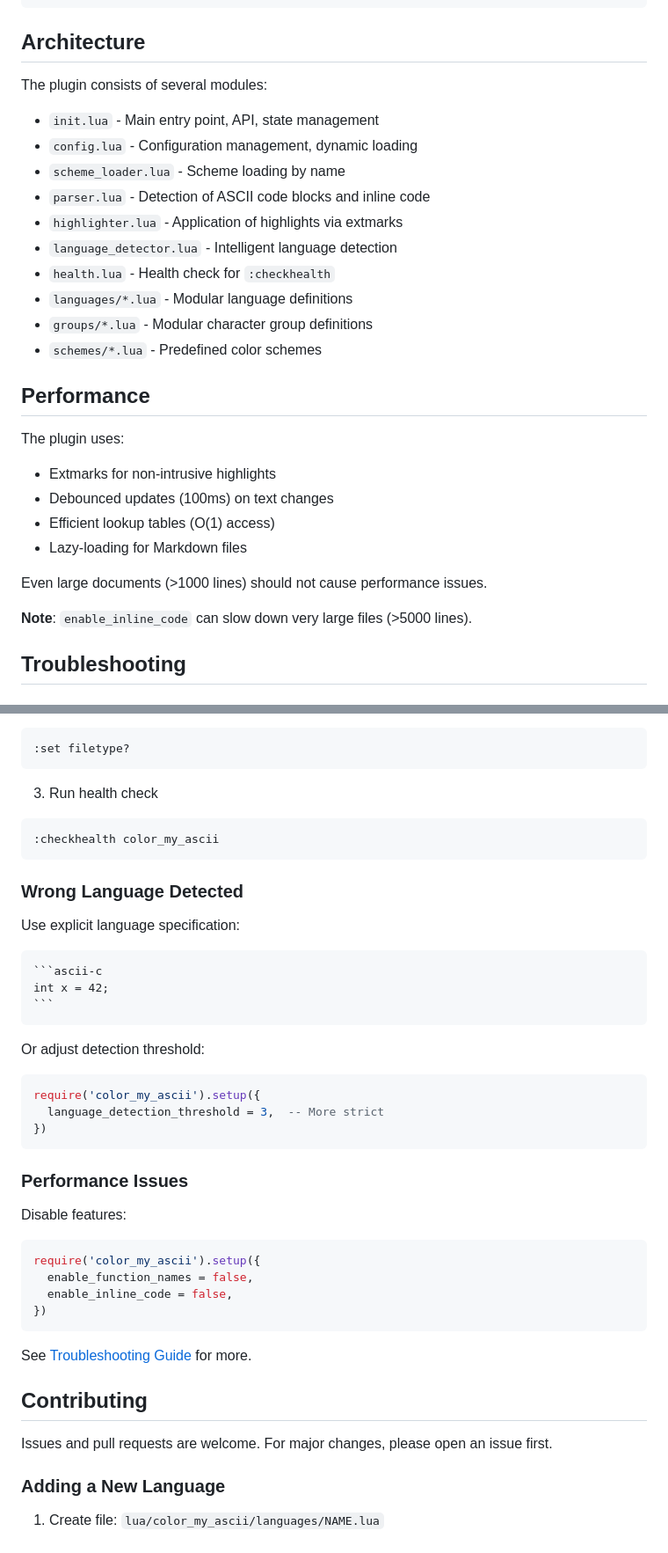
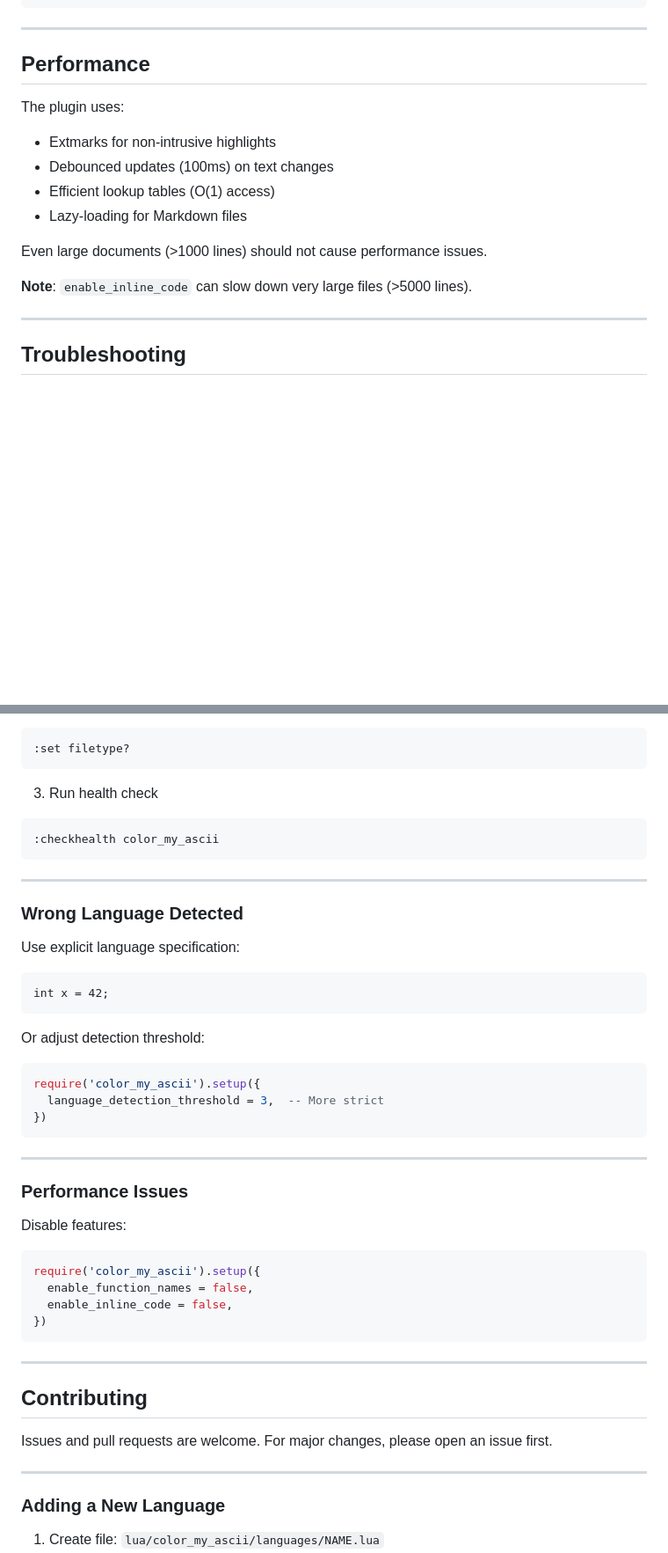
Before and after one commit to StefanBartl/color_my_ascii.nvim, a Markdown page: README.md, 2 parts joined by grey strips. Shown at 88% size. Rendered like a GitHub page; blank space fills up the shorter version.

`````diff
--- a/README.md
+++ b/README.md
@@ -259,20 +293,7 @@ require('color_my_ascii').setup({
 })
 ```
 
-## Architecture
-
-The plugin consists of several modules:
-
-- `init.lua` - Main entry point, API, state management
-- `config.lua` - Configuration management, dynamic loading
-- `scheme_loader.lua` - Scheme loading by name
-- `parser.lua` - Detection of ASCII code blocks and inline code
-- `highlighter.lua` - Application of highlights via extmarks
-- `language_detector.lua` - Intelligent language detection
-- `health.lua` - Health check for `:checkhealth`
-- `languages/*.lua` - Modular language definitions
-- `groups/*.lua` - Modular character group definitions
-- `schemes/*.lua` - Predefined color schemes
+---
 
 ## Performance
 
@@ -285,6 +306,8 @@ The plugin uses:
 Even large documents (>1000 lines) should not cause performance issues.
 
 **Note**: `enable_inline_code` can slow down very large files (>5000 lines).
+
+---
 
 ## Troubleshooting
 
@@ -305,23 +328,26 @@ Even large documents (>1000 lines) should not cause performance issues.
 :checkhealth color_my_ascii
 ```
 
+---
+
 ### Wrong Language Detected
 
 Use explicit language specification:
 
-````markdown
 ```ascii-c
 int x = 42;
 ```
-````
 
 Or adjust detection threshold:
+
 
 ```lua
 require('color_my_ascii').setup({
   language_detection_threshold = 3,  -- More strict
 })
 ```
+
+---
 
 ### Performance Issues
 
@@ -334,11 +360,13 @@ require('color_my_ascii').setup({
 })
 ```
 
-See [Troubleshooting Guide](docs/troubleshooting.md) for more.
+---
 
 ## Contributing
 
 Issues and pull requests are welcome. For major changes, please open an issue first.
+
+---
 
 ### Adding a New Language
 
`````
Also changed, not shown: other parts of README.md (+47 -5 lines), docs/README-de.md (+61 -5 lines), docs/changelog.md (+30 -1 lines).
